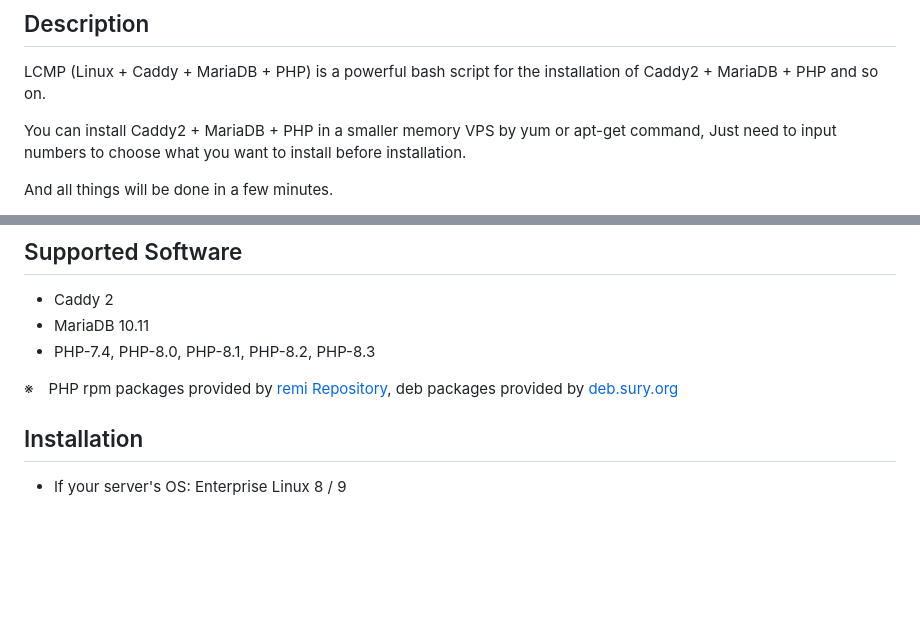
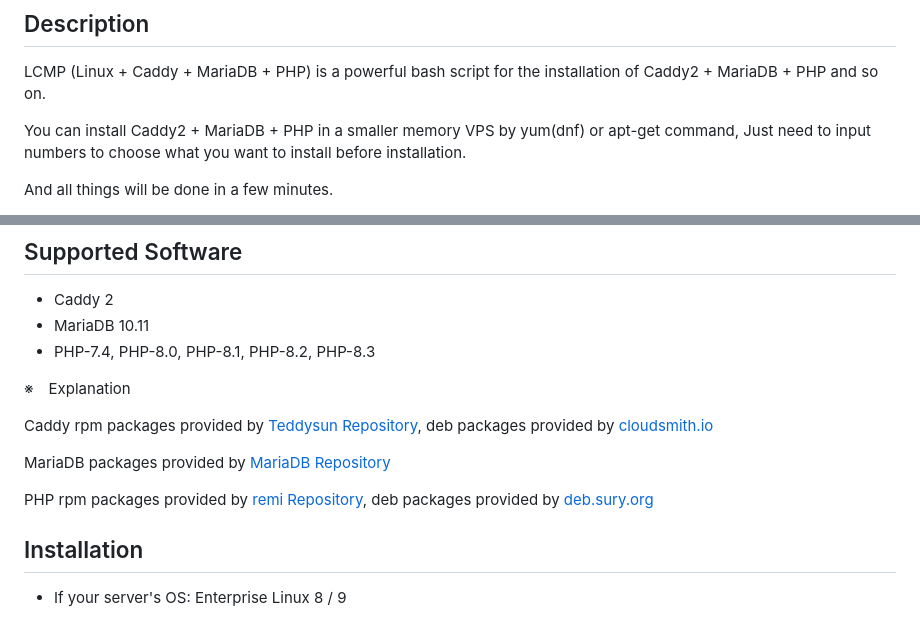
Before and after one commit to teddysun/lcmp, a Markdown page: README.md, 2 parts joined by grey strips. GitHub-like rendering; blank space fills up the shorter version.

Commit message:
Update comments

```diff
--- a/README.md
+++ b/README.md
@@ -8,7 +8,7 @@
 
 LCMP (Linux + Caddy + MariaDB + PHP) is a powerful bash script for the installation of Caddy2 + MariaDB + PHP and so on.
 
-You can install Caddy2 + MariaDB + PHP in a smaller memory VPS by yum or apt-get command, Just need to input numbers to choose what you want to install before installation.
+You can install Caddy2 + MariaDB + PHP in a smaller memory VPS by yum(dnf) or apt-get command, Just need to input numbers to choose what you want to install before installation.
 
 And all things will be done in a few minutes.
 
@@ -49,7 +49,13 @@ And all things will be done in a few minutes.
 - MariaDB 10.11
 - PHP-7.4, PHP-8.0, PHP-8.1, PHP-8.2, PHP-8.3
 
-※　PHP rpm packages provided by [remi Repository](https://rpms.remirepo.net/), deb packages provided by [deb.sury.org](https://deb.sury.org/)
+※　Explanation
+
+Caddy rpm packages provided by [Teddysun Repository](https://dl.lamp.sh/linux/), deb packages provided by [cloudsmith.io](https://cloudsmith.io/~caddy/repos/)
+
+MariaDB packages provided by [MariaDB Repository](https://downloads.mariadb.com/MariaDB/)
+
+PHP rpm packages provided by [remi Repository](https://rpms.remirepo.net/), deb packages provided by [deb.sury.org](https://deb.sury.org/)
 
 ## Installation
 
```
